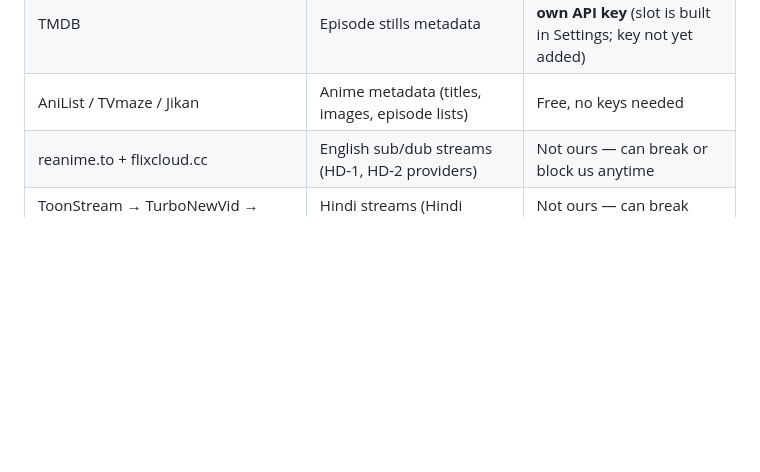
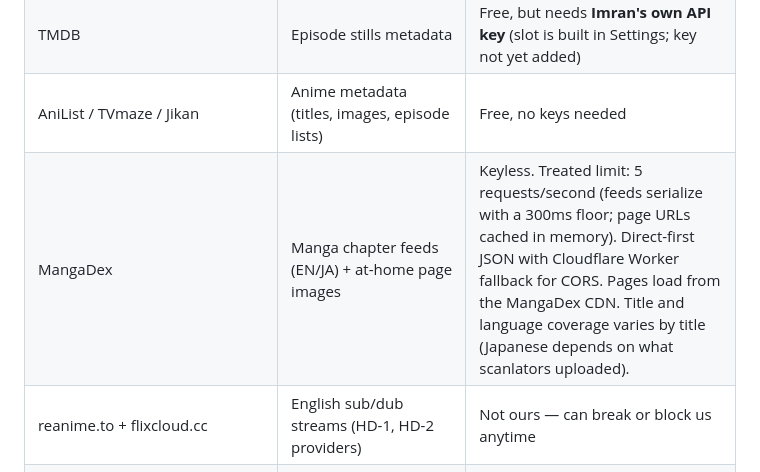
Before and after one commit to inajir47-cpu/media-player-v2, a Markdown page: OPERATIONS.md, the part around the change. GitHub-like rendering; blank space fills up the shorter version.

Commit message:
docs: add MangaDex to operations note (keyless, 5 req/s treated limit, worker fallback, CDN pages)

```diff
--- a/OPERATIONS.md
+++ b/OPERATIONS.md
@@ -12,6 +12,7 @@ Obey this on every update. Updated 2026-09-30.
 | Cloudflare Worker (`mpv2-hls-proxy.gmpdi020.workers.dev`) | HLS proxy + upstream fetcher for the phone | Free tier — 100,000 requests/day |
 | TMDB | Episode stills metadata | Free, but needs **Imran's own API key** (slot is built in Settings; key not yet added) |
 | AniList / TVmaze / Jikan | Anime metadata (titles, images, episode lists) | Free, no keys needed |
+| MangaDex | Manga chapter feeds (EN/JA) + at-home page images | Keyless. Treated limit: 5 requests/second (feeds serialize with a 300ms floor; page URLs cached in memory). Direct-first JSON with Cloudflare Worker fallback for CORS. Pages load from the MangaDex CDN. Title and language coverage varies by title (Japanese depends on what scanlators uploaded). |
 | reanime.to + flixcloud.cc | English sub/dub streams (HD-1, HD-2 providers) | Not ours — can break or block us anytime |
 | ToonStream → TurboNewVid → RubySTM → VidMoly | Hindi streams (Hindi provider) | Not ours — can break anytime |
 | codedew.com + rareamimes.mov | Hindi-2 streams (Rare Animes India) | Not ours — can break anytime |
```
